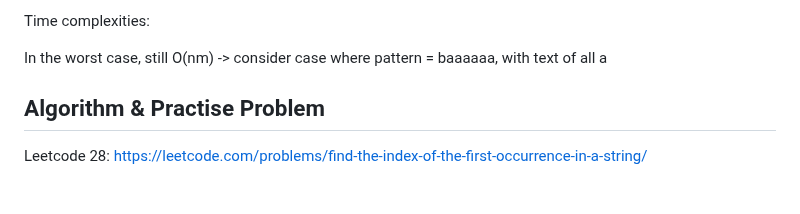
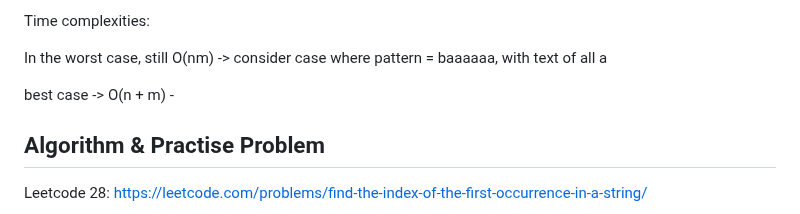
Before and after one commit to sjchin88/LeetCodeStudy, a Markdown page: dynamic-programming/string-dp/horspools-algorithm.md, the part around the change. Drawn GitHub-style; blank space fills up the shorter version.

```diff
--- a/dynamic-programming/string-dp/horspools-algorithm.md
+++ b/dynamic-programming/string-dp/horspools-algorithm.md
@@ -27,6 +27,8 @@ Idea for Horspool's&#x20;
 Time complexities:
 
 In the worst case, still O(nm) -> consider case where pattern = baaaaaa, with text of all a
+
+best case -> O(n + m) -
 
 ## Algorithm & Practise Problem
 
```
Also changed, not shown: SUMMARY.md (+1 -0 lines), dynamic-programming/string-dp/kmp-algorithm.md (added, +95 -0 lines), .gitbook/assets/image (3).png (added).
